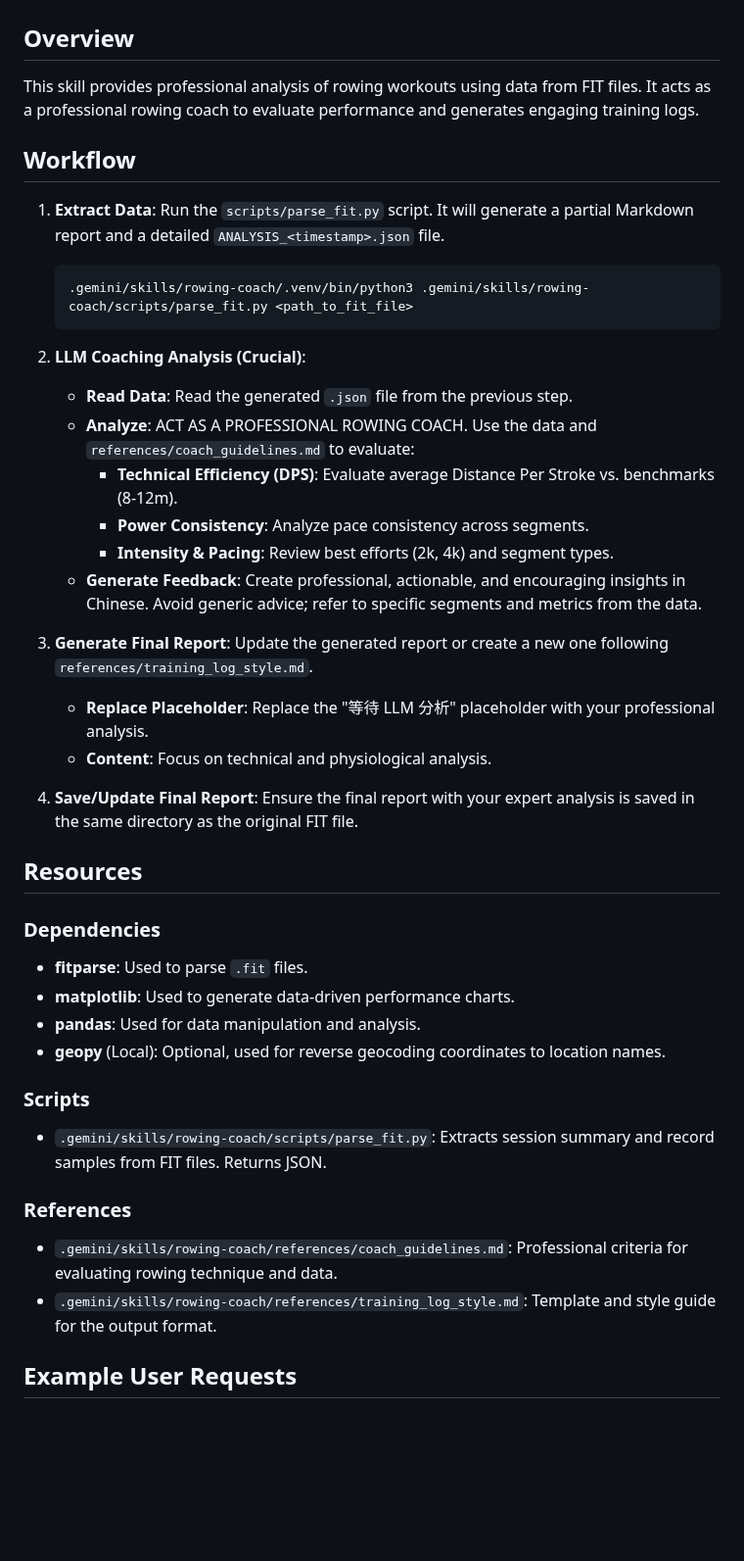
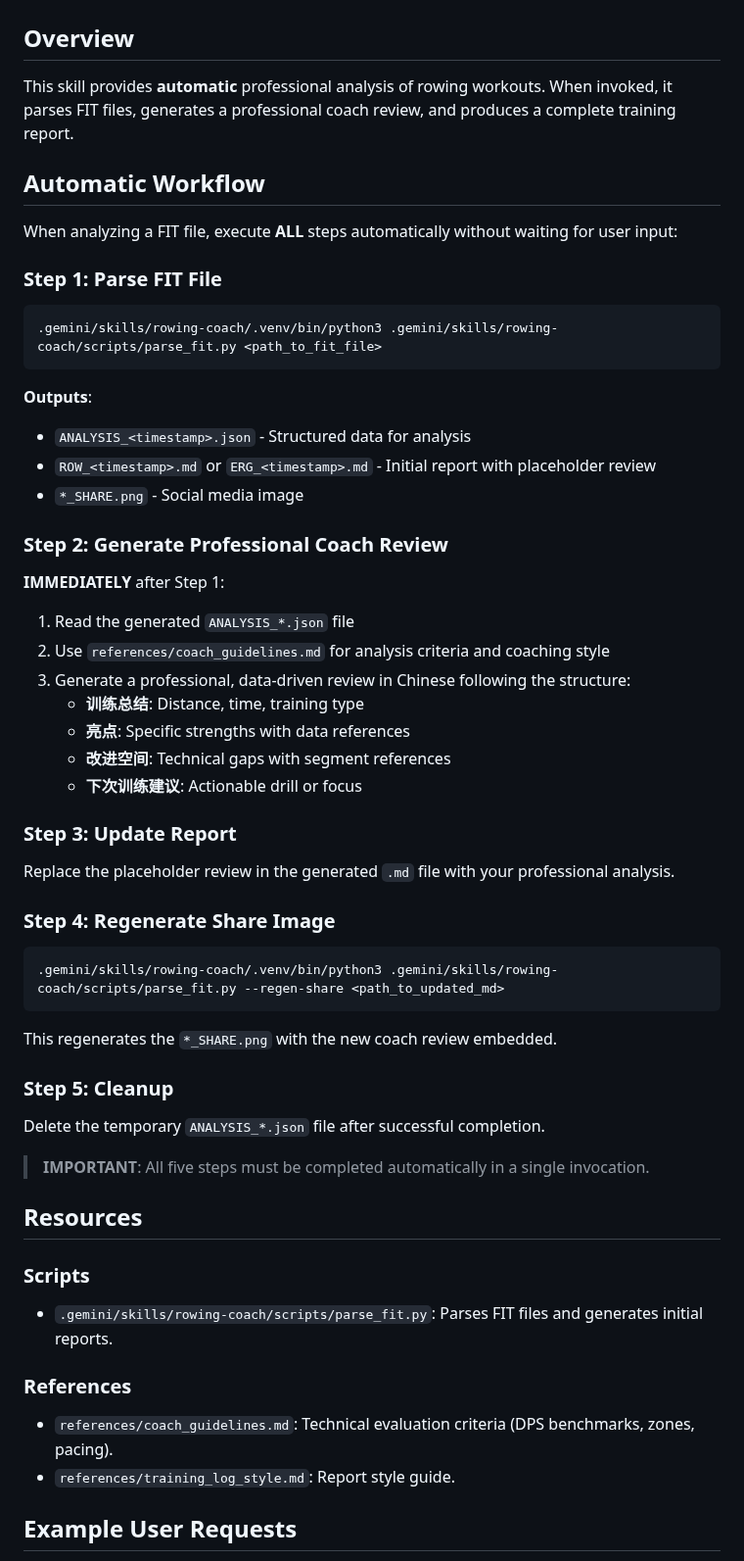
Before and after one commit to xmyth/Skills, a Markdown page: rowing-coach/SKILL.md, the part around the change. Shown at 98% size. Rendered like a GitHub page; blank space fills up the shorter version.

````diff
--- a/rowing-coach/SKILL.md
+++ b/rowing-coach/SKILL.md
@@ -6,47 +6,53 @@ description: Professional rowing coach assistant that analyzes FIT files and gen
 # Rowing Coach
 
 ## Overview
-This skill provides professional analysis of rowing workouts using data from FIT files. It acts as a professional rowing coach to evaluate performance and generates engaging training logs.
+This skill provides **automatic** professional analysis of rowing workouts. When invoked, it parses FIT files, generates a professional coach review, and produces a complete training report.
 
-## Workflow
+## Automatic Workflow
 
-1.  **Extract Data**:
-    Run the `scripts/parse_fit.py` script. It will generate a partial Markdown report and a detailed `ANALYSIS_<timestamp>.json` file.
-    ```bash
-    .gemini/skills/rowing-coach/.venv/bin/python3 .gemini/skills/rowing-coach/scripts/parse_fit.py <path_to_fit_file>
-    ```
+When analyzing a FIT file, execute **ALL** steps automatically without waiting for user input:
 
-2.  **LLM Coaching Analysis (Crucial)**:
-    -   **Read Data**: Read the generated `.json` file from the previous step.
-    -   **Analyze**: ACT AS A PROFESSIONAL ROWING COACH. Use the data and `references/coach_guidelines.md` to evaluate:
-        -   **Technical Efficiency (DPS)**: Evaluate average Distance Per Stroke vs. benchmarks (8-12m).
-        -   **Power Consistency**: Analyze pace consistency across segments.
-        -   **Intensity & Pacing**: Review best efforts (2k, 4k) and segment types.
-    -   **Generate Feedback**: Create professional, actionable, and encouraging insights in Chinese. Avoid generic advice; refer to specific segments and metrics from the data.
+### Step 1: Parse FIT File
+```bash
+.gemini/skills/rowing-coach/.venv/bin/python3 .gemini/skills/rowing-coach/scripts/parse_fit.py <path_to_fit_file>
+```
+**Outputs**:
+- `ANALYSIS_<timestamp>.json` - Structured data for analysis
+- `ROW_<timestamp>.md` or `ERG_<timestamp>.md` - Initial report with placeholder review
+- `*_SHARE.png` - Social media image
 
-3.  **Generate Final Report**:
-    Update the generated report or create a new one following `references/training_log_style.md`.
-    -   **Replace Placeholder**: Replace the "等待 LLM 分析" placeholder with your professional analysis.
-    -   **Content**: Focus on technical and physiological analysis.
+### Step 2: Generate Professional Coach Review
+**IMMEDIATELY** after Step 1:
+1. Read the generated `ANALYSIS_*.json` file
+2. Use `references/coach_guidelines.md` for analysis criteria and coaching style
+3. Generate a professional, data-driven review in Chinese following the structure:
+   - **训练总结**: Distance, time, training type
+   - **亮点**: Specific strengths with data references
+   - **改进空间**: Technical gaps with segment references
+   - **下次训练建议**: Actionable drill or focus
 
-4.  **Save/Update Final Report**:
-    Ensure the final report with your expert analysis is saved in the same directory as the original FIT file.
+### Step 3: Update Report
+Replace the placeholder review in the generated `.md` file with your professional analysis.
 
+### Step 4: Regenerate Share Image
+```bash
+.gemini/skills/rowing-coach/.venv/bin/python3 .gemini/skills/rowing-coach/scripts/parse_fit.py --regen-share <path_to_updated_md>
+```
+This regenerates the `*_SHARE.png` with the new coach review embedded.
+
+### Step 5: Cleanup
+Delete the temporary `ANALYSIS_*.json` file after successful completion.
+
+> **IMPORTANT**: All five steps must be completed automatically in a single invocation.
 
 ## Resources
 
-### Dependencies
-- **fitparse**: Used to parse `.fit` files.
-- **matplotlib**: Used to generate data-driven performance charts.
-- **pandas**: Used for data manipulation and analysis.
-- **geopy** (Local): Optional, used for reverse geocoding coordinates to location names.
-
 ### Scripts
-- `.gemini/skills/rowing-coach/scripts/parse_fit.py`: Extracts session summary and record samples from FIT files. Returns JSON.
+- `.gemini/skills/rowing-coach/scripts/parse_fit.py`: Parses FIT files and generates initial reports.
 
 ### References
-- `.gemini/skills/rowing-coach/references/coach_guidelines.md`: Professional criteria for evaluating rowing technique and data.
-- `.gemini/skills/rowing-coach/references/training_log_style.md`: Template and style guide for the output format.
+- `references/coach_guidelines.md`: Technical evaluation criteria (DPS benchmarks, zones, pacing).
+- `references/training_log_style.md`: Report style guide.
 
 ## Example User Requests
 - "Analyze this rowing session."
````
Also changed, not shown: rowing-coach/AGENTS.md (+8 -6 lines), rowing-coach/README.md (+38 -43 lines), rowing-coach/assets/example_share.png (added), 1 other file.
